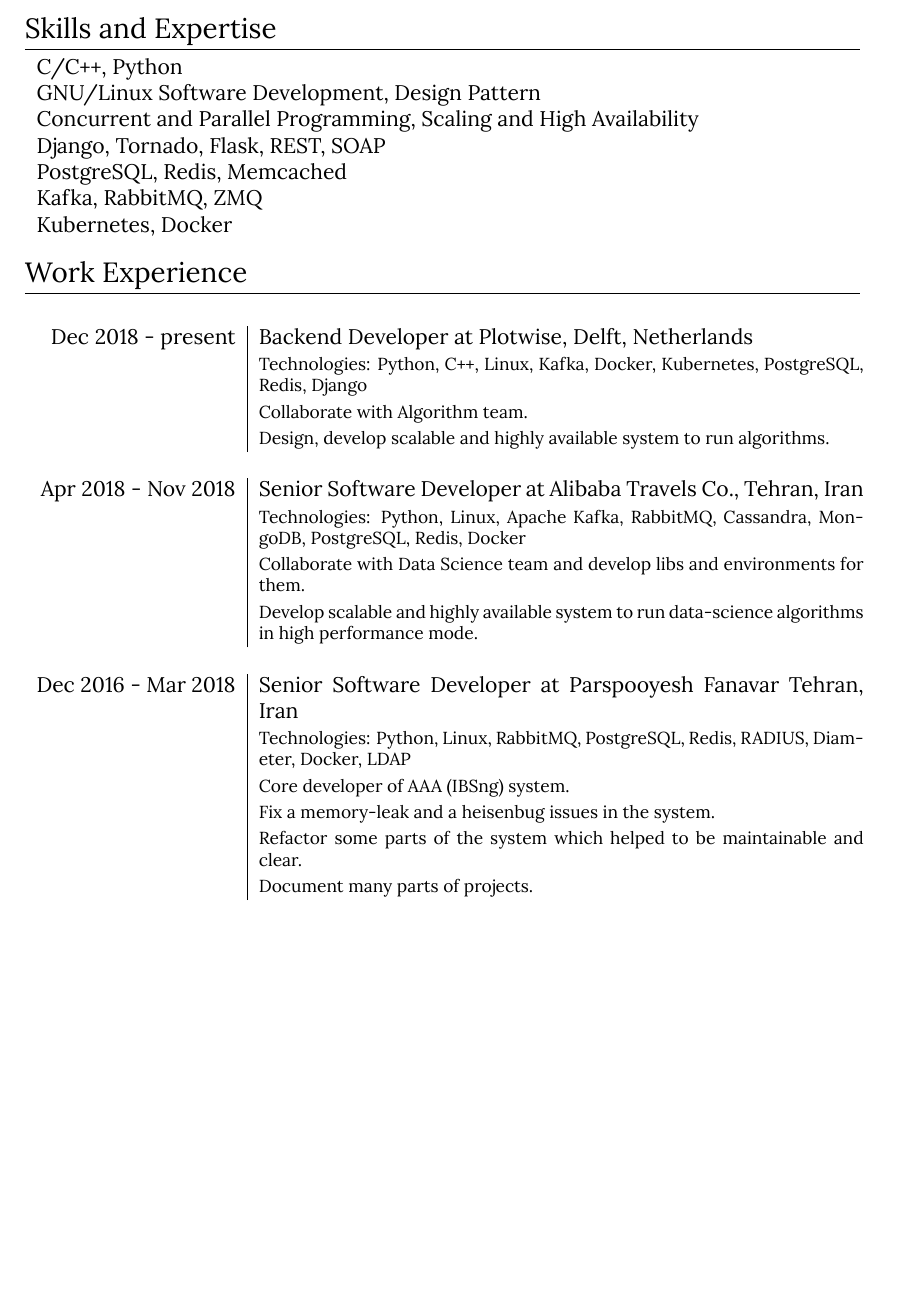
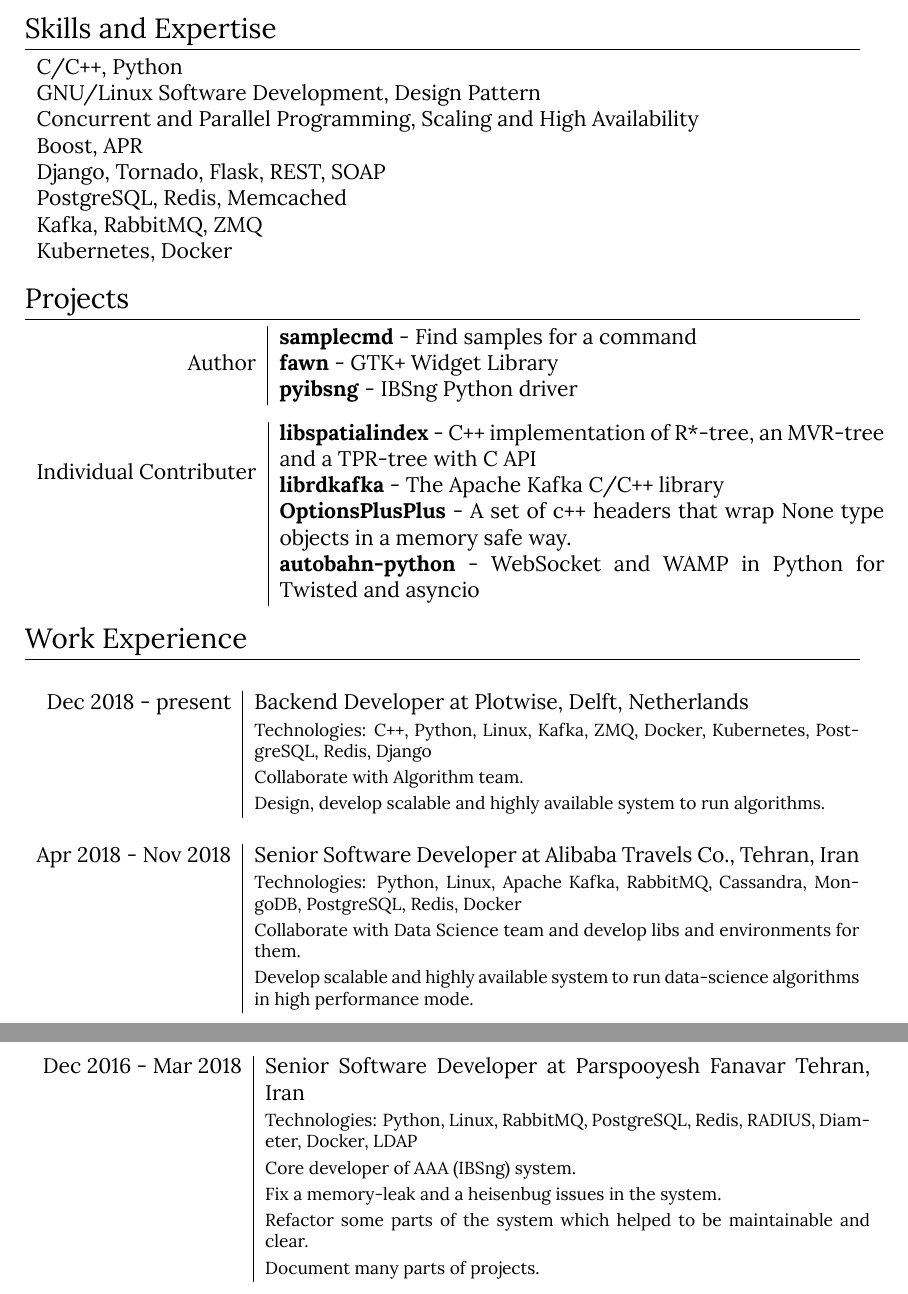
Before and after one commit to mortymacs/resume, a LaTeX CV (resume.tex): part of page 1 of 3 before the commit and two parts of pages 1 and 2 of 3 after it, the two joined at a grey line, cut so that both start at the same text, the shorter picture padded with empty space. Compiled offline with XeLaTeX.

Commit message:
Update projects section and experiences

```diff
--- a/resume.tex
+++ b/resume.tex
@@ -73,10 +73,32 @@
     \textsc{C/C++, Python}\\
     \textsc{GNU/Linux Software Development, Design Pattern}\\
     \textsc{Concurrent and Parallel Programming, Scaling and High Availability}\\
+    \textsc{Boost, APR}\\
     \textsc{Django, Tornado, Flask, REST, SOAP}\\
     \textsc{PostgreSQL, Redis, Memcached}\\
     \textsc{Kafka, RabbitMQ, ZMQ}\\
     \textsc{Kubernetes, Docker}\\
+
+\end{tabular}\\
+
+% top projects
+\section{Projects}
+\begin{tabular}{r|p{11cm}}
+
+    \multirow{3}{*}{\hspace{2.75cm}Author}
+    & \textbf{samplecmd} - Find samples for a command\\
+    & \textbf{fawn} - GTK+ Widget Library\\
+    & \textbf{pyibsng} - IBSng Python driver\\
+
+\end{tabular}\\
+
+\begin{tabular}{r|p{11cm}}
+
+    \multirow{4}{*}{Individual Contributer}
+    & \textbf{libspatialindex} - C++ implementation of R*-tree, an MVR-tree and a TPR-tree with C API\\
+    & \textbf{librdkafka} - The Apache Kafka C/C++ library\\
+    & \textbf{OptionsPlusPlus} - A set of c++ headers that wrap None type objects in a memory safe way.\\
+    & \textbf{autobahn-python} - WebSocket and WAMP in Python for Twisted and asyncio\\
 
 \end{tabular}\\
 
@@ -88,7 +110,7 @@
     \textsc{Dec 2018 - present}
     & Backend Developer at \textsc{Plotwise},
     Delft, Netherlands\\
-    &\footnotesize{Technologies: Python, C++, Linux, Kafka, Docker, Kubernetes, PostgreSQL, Redis, Django}\\
+    &\footnotesize{Technologies: C++, Python, Linux, Kafka, ZMQ, Docker, Kubernetes, PostgreSQL, Redis, Django}\\
     &\footnotesize{Collaborate with Algorithm team.}\\
     &\footnotesize{Design, develop scalable and highly available system to run algorithms.}\\
 
@@ -100,6 +122,12 @@
     &\footnotesize{Collaborate with Data Science team and develop libs and environments for them.}\\
     &\footnotesize{Develop scalable and highly available system to run data-science algorithms in high performance mode.}\\
 
+\end{tabular}
+
+% work experience (page 2)
+\section{Work Experience}
+\begin{tabular}{r|p{11cm}}
+
     \multicolumn{2}{c}{}\\
     \textsc{Dec 2016 - Mar 2018}
     & Senior Software Developer at \textsc{Parspooyesh Fanavar}
@@ -109,12 +137,6 @@
     &\footnotesize{Fix a memory-leak and a heisenbug issues in the system.}\\
     &\footnotesize{Refactor some parts of the system which helped to be maintainable and clear.}\\
     &\footnotesize{Document many parts of projects.}\\
-
-\end{tabular}
-
-% work experience (page 2)
-\section{Work Experience}
-\begin{tabular}{r|p{11cm}}
 
     \multicolumn{2}{c}{}\\
     \textsc{Feb 2015 - Sep 2016}
```
